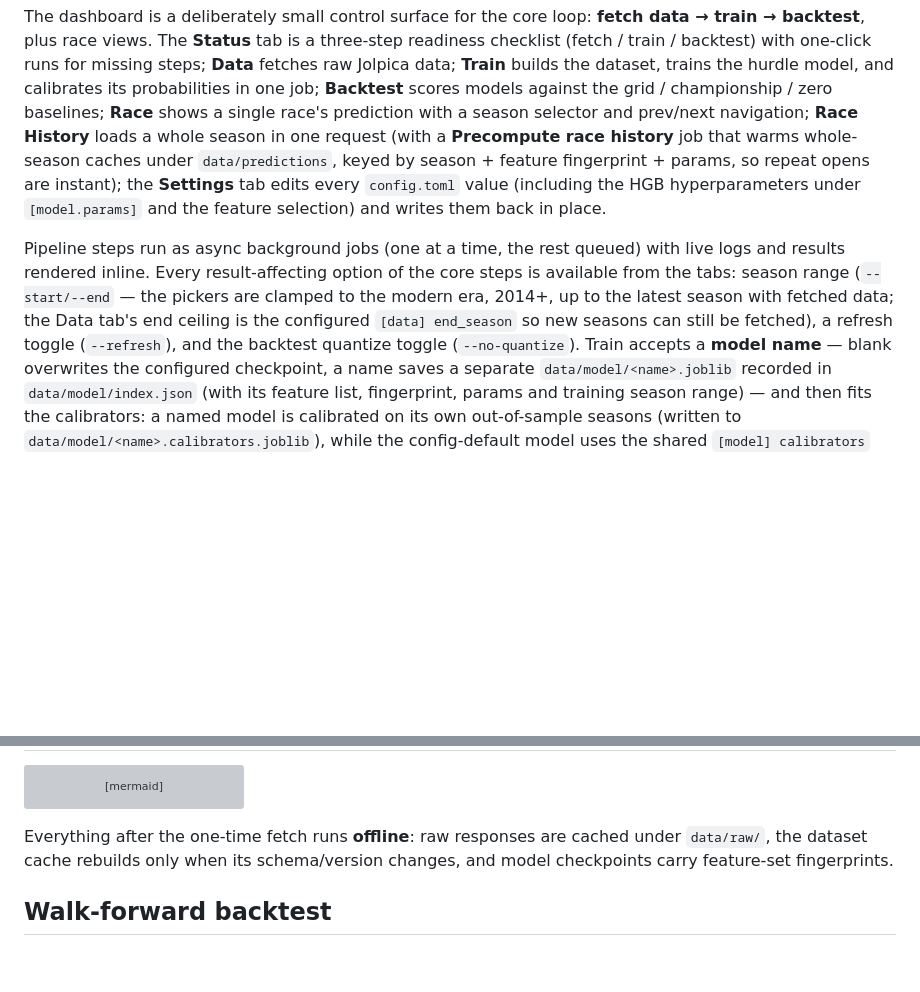
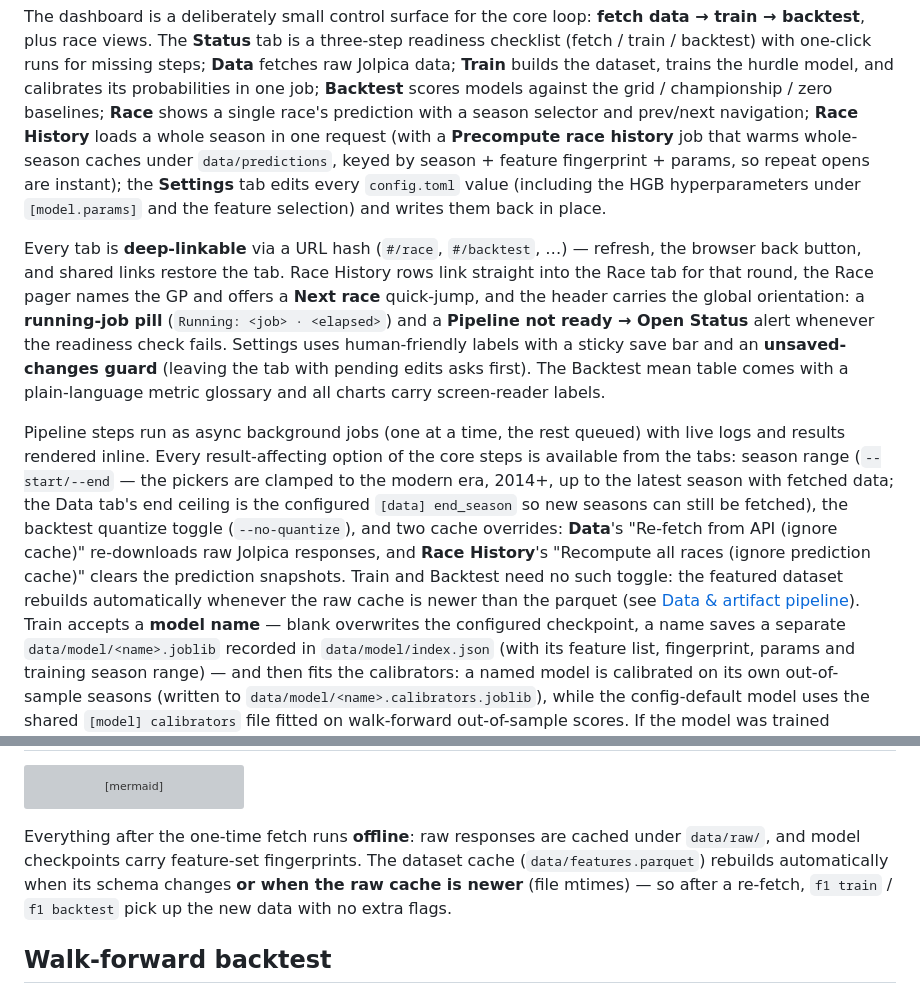
Before and after one commit to IUKomplexi/f1-result-predictor, a Markdown page: README.md, 2 parts joined by grey strips. GitHub-like rendering; blank space fills up the shorter version; grey boxes are pictures that could not be loaded.

Commit message:
docs: refresh AGENTS.md and README to match the shipped UI; mark stale plans
- AGENTS.md: f1web bullet now documents hash routing, the TabProps
  contract (onNavigate/navState/setNavigateGuard), shared UI components
  and header orientation; data-flow bullet covers the raw-mtime dataset
  invalidation; two new conventions (navigate via the shared contract;
  RefreshToggle only on Data + Race History)
- README: dashboard sections document deep links, cross-tab race links,
  the running-job pill + readiness alert, the Settings guard, and the
  Backtest glossary; refresh-toggle wording matches the two remaining
  controls; pipeline section notes the automatic parquet invalidation
- docs/planning/*.md: status banners mark dashboard-config-control and
  scope-and-stack-simplification as superseded by the debloat, and
  dashboard-ui-overhaul as executed; bodies kept as decision records

````diff
--- a/README.md
+++ b/README.md
@@ -118,13 +118,30 @@ opens are instant); the **Settings** tab edits every `config.toml` value
 (including the HGB hyperparameters under `[model.params]` and the feature
 selection) and writes them back in place.
 
+Every tab is **deep-linkable** via a URL hash (`#/race`, `#/backtest`, …) —
+refresh, the browser back button, and shared links restore the tab. Race
+History rows link straight into the Race tab for that round, the Race pager
+names the GP and offers a **Next race** quick-jump, and the header carries the
+global orientation: a **running-job pill** (`Running: <job> · <elapsed>`) and a
+**Pipeline not ready → Open Status** alert whenever the readiness check fails.
+Settings uses human-friendly labels with a sticky save bar and an
+**unsaved-changes guard** (leaving the tab with pending edits asks first). The
+Backtest mean table comes with a plain-language metric glossary and all charts
+carry screen-reader labels.
+
 Pipeline steps run as async background jobs (one at a time, the rest queued)
 with live logs and results rendered inline. Every result-affecting option of
 the core steps is available from the tabs: season range (`--start/--end` — the
 pickers are clamped to the modern era, 2014+, up to the latest season with
 fetched data; the Data tab's end ceiling is the configured `[data] end_season`
-so new seasons can still be fetched), a refresh toggle (`--refresh`), and the
-backtest quantize toggle (`--no-quantize`). Train accepts a **model name** —
+so new seasons can still be fetched), the backtest quantize toggle
+(`--no-quantize`), and two cache overrides: **Data**'s "Re-fetch from API
+(ignore cache)" re-downloads raw Jolpica responses, and **Race History**'s
+"Recompute all races (ignore prediction cache)" clears the prediction
+snapshots. Train and Backtest need no such toggle: the featured dataset
+rebuilds automatically whenever the raw cache is newer than the parquet (see
+[Data & artifact pipeline](#data--artifact-pipeline)). Train accepts a
+**model name** —
 blank overwrites the configured checkpoint, a name saves a separate
 `data/model/<name>.joblib` recorded in `data/model/index.json` (with its
 feature list, fingerprint, params and training season range) — and then fits
@@ -255,8 +272,10 @@ flowchart LR
 ```
 
 Everything after the one-time fetch runs **offline**: raw responses are cached
-under `data/raw/`, the dataset cache rebuilds only when its schema/version
-changes, and model checkpoints carry feature-set fingerprints.
+under `data/raw/`, and model checkpoints carry feature-set fingerprints. The
+dataset cache (`data/features.parquet`) rebuilds automatically when its schema
+changes **or when the raw cache is newer** (file mtimes) — so after a re-fetch,
+`f1 train` / `f1 backtest` pick up the new data with no extra flags.
 
 ## Walk-forward backtest
 
````
Also changed, not shown: AGENTS.md (+4 -2 lines).
